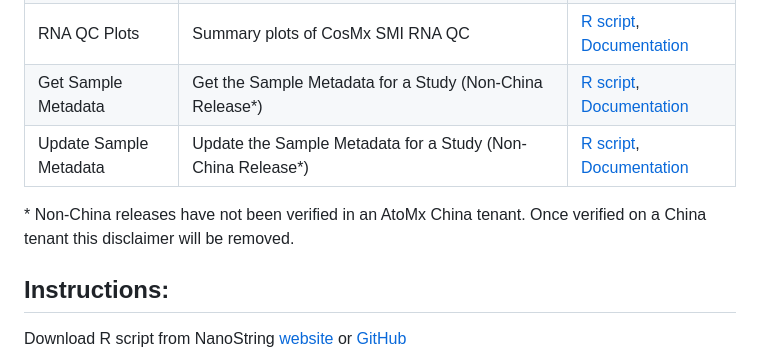
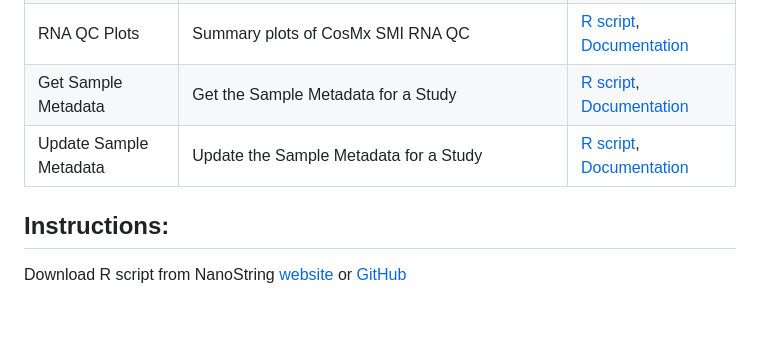
Before and after one commit to Nanostring-Biostats/CosMxDACustomModules, a Markdown page: README.md, the part around the change. Rendered like a GitHub page; blank space fills up the shorter version.

Commit message:
full metadata custom modules release

```diff
--- a/README.md
+++ b/README.md
@@ -8,10 +8,9 @@ This repository contains R script that can be used in custom modules in the AtoM
 | Export     | Export all files associated with current study: Seurat, TileDB array, and/or raw files.| [R script](https://github.com/Nanostring-Biostats/CosMxDACustomModules/blob/main/Export/CosMxDAExport.R), [Documentation](https://github.com/Nanostring-Biostats/CosMxDACustomModules/blob/main/Export/CosMxDAExportSetup.docx) |
 | Flat File Export     | Export Flat files used in [Seurat's LoadNanostring function](https://satijalab.org/seurat/articles/spatial_vignette_2#human-lung-nanostring-cosmx-spatial-molecular-imager)| [R script](https://github.com/Nanostring-Biostats/CosMxDACustomModules/blob/main/flatFileExport/flatFileExport.R), [Documentation](https://github.com/Nanostring-Biostats/CosMxDACustomModules/blob/main/flatFileExport/CosMxDAFlatFileExportSetup.docx) |
 | RNA QC Plots     | Summary plots of CosMx SMI RNA QC | [R script](https://github.com/Nanostring-Biostats/CosMxDACustomModules/blob/main/RNAQCPlots/QC_Module_Flowcell_Plots.R), [Documentation](https://github.com/Nanostring-Biostats/CosMxDACustomModules/blob/main/RNAQCPlots/CosMxDA_RNAQCPlotSetup.docx) |
-| Get Sample Metadata    | Get the Sample Metadata for a Study (Non-China Release*) | [R script](https://github.com/Nanostring-Biostats/CosMxDACustomModules/blob/main/SampleMetadata/GetSampleMetadata.R), [Documentation](https://github.com/Nanostring-Biostats/CosMxDACustomModules/blob/main/SampleMetadata/CosMxDAGetSampleMetadataSetup.docx) |
-| Update Sample Metadata    | Update the Sample Metadata for a Study (Non-China Release*) | [R script](https://github.com/Nanostring-Biostats/CosMxDACustomModules/blob/main/SampleMetadata/UpdateSampleMetadata.R), [Documentation](https://github.com/Nanostring-Biostats/CosMxDACustomModules/blob/main/SampleMetadata/CosMxDAUpdateSampleMetadataSetup.docx) |
+| Get Sample Metadata    | Get the Sample Metadata for a Study | [R script](https://github.com/Nanostring-Biostats/CosMxDACustomModules/blob/main/SampleMetadata/GetSampleMetadata.R), [Documentation](https://github.com/Nanostring-Biostats/CosMxDACustomModules/blob/main/SampleMetadata/CosMxDAGetSampleMetadataSetup.docx) |
+| Update Sample Metadata    | Update the Sample Metadata for a Study | [R script](https://github.com/Nanostring-Biostats/CosMxDACustomModules/blob/main/SampleMetadata/UpdateSampleMetadata.R), [Documentation](https://github.com/Nanostring-Biostats/CosMxDACustomModules/blob/main/SampleMetadata/CosMxDAUpdateSampleMetadataSetup.docx) |
 
-\* Non-China releases have not been verified in an AtoMx China tenant. Once verified on a China tenant this disclaimer will be removed.
 
 ## Instructions:
 Download R script from NanoString [website](https://nanostring.com/) or [GitHub](https://github.com/Nanostring-Biostats/CosMxDACustomModules)
```
